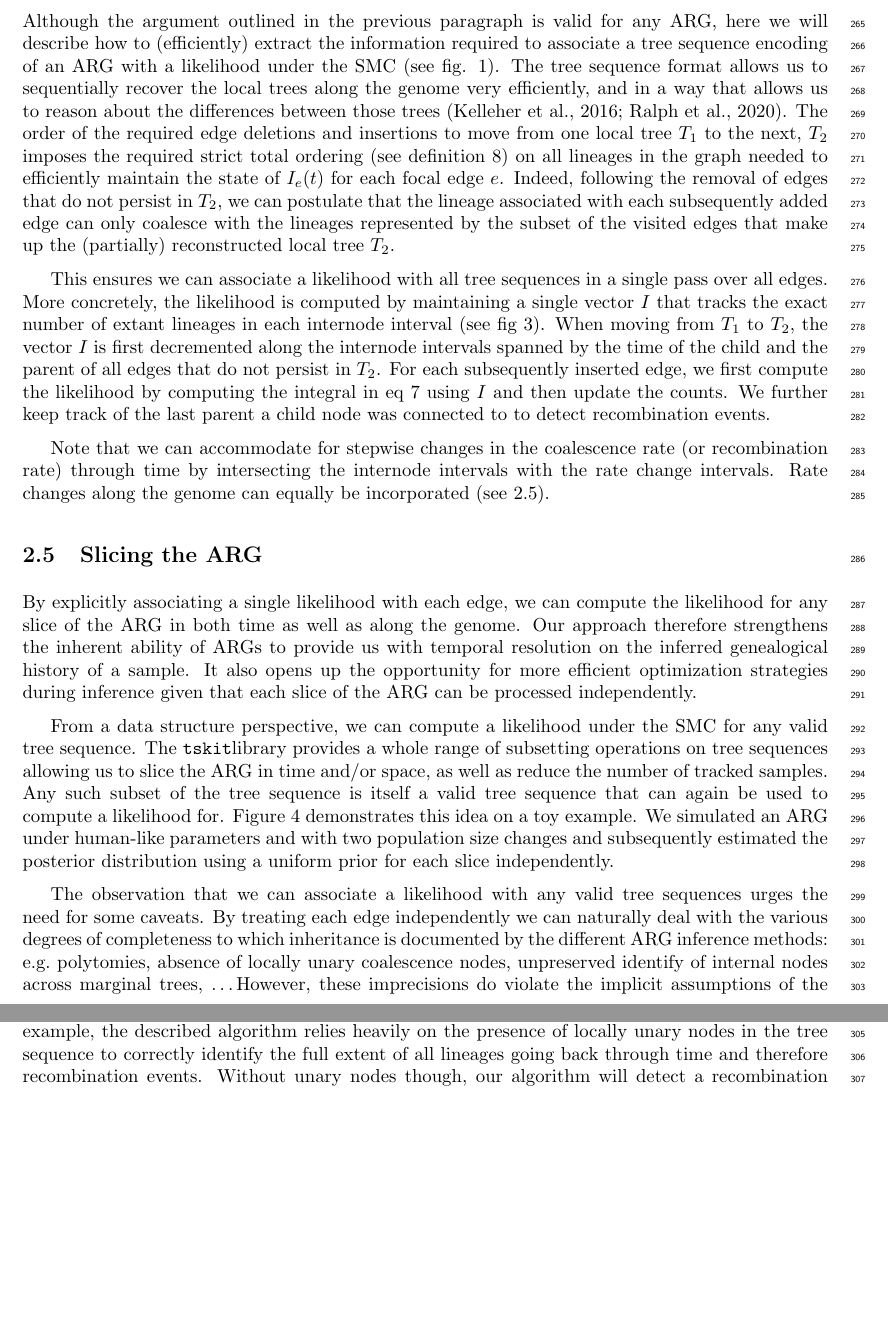
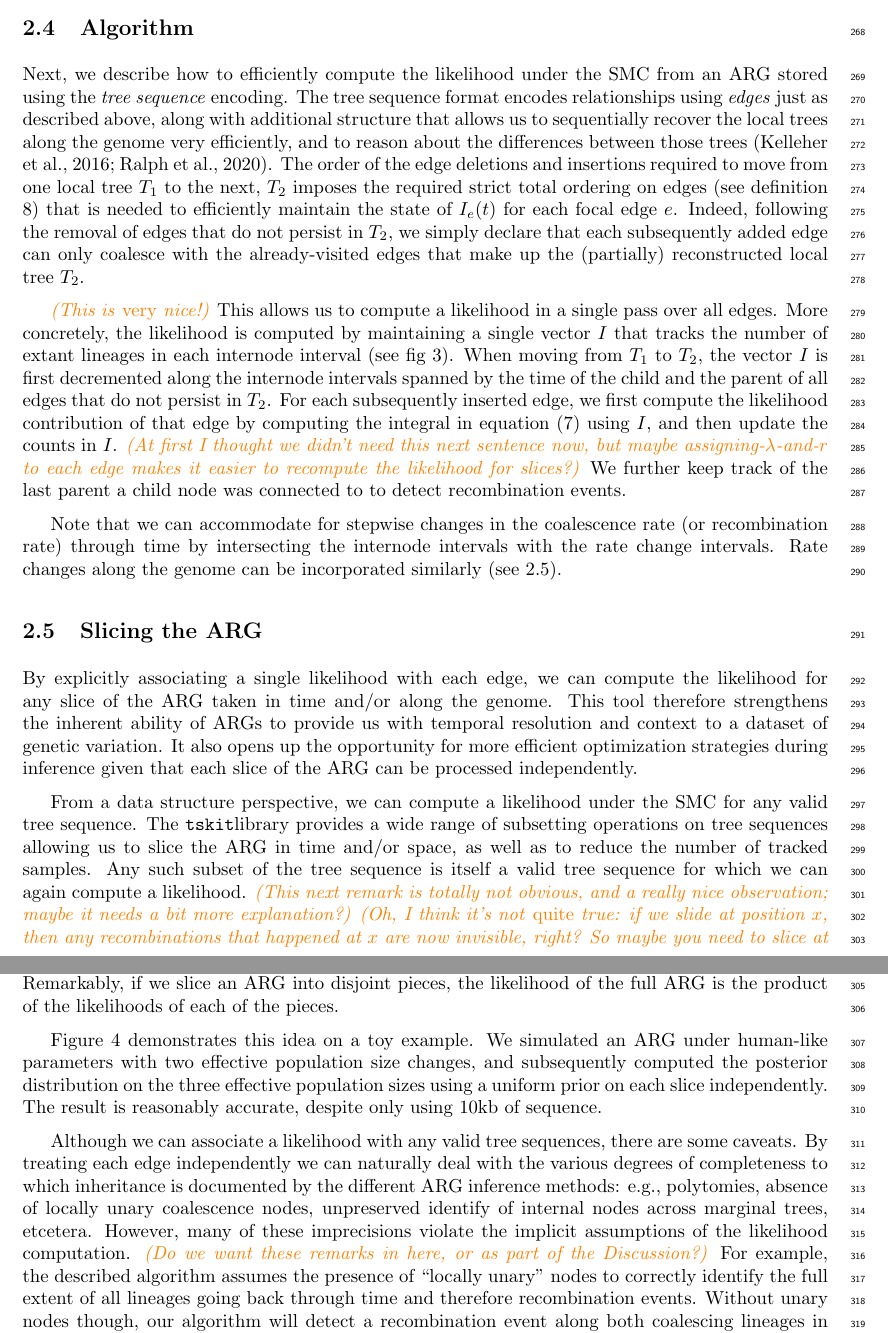
Before and after one commit to petrelharp/smc-bit-paper, a LaTeX paper (paper.tex): two parts of pages 8 and 9 of 24, joined at a grey line, cut at the place of the change, the shorter picture padded with empty space. Compiled offline with pdfLaTeX.

Commit message:
edits to algorithm

```diff
--- a/paper.tex
+++ b/paper.tex
@@ -655,34 +662,41 @@ coalesce with. By moving along the genome in this way, each edge gets visited ex
 \label{fig:algo}
 \end{figure}
 
-Although the argument outlined in the previous paragraph is valid for any ARG, here we
-will describe how to (efficiently) extract the information required to associate a
-tree sequence encoding of an ARG with a likelihood under the SMC (see fig. \ref{fig:smc-unary}).
-The tree sequence format allows us to sequentially recover the local trees
-along the genome very efficiently, and in a way that allows us to reason about
+Next, we describe how to efficiently compute the likelihood under the SMC
+from an ARG stored using the \emph{tree sequence} encoding. %  (see fig. \ref{fig:smc-unary}).
+The tree sequence format encodes relationships using \emph{edges}
+just as described above,
+along with additional structure that
+allows us to sequentially recover the local trees
+along the genome very efficiently, and to reason about
 the differences between those trees \citep{kelleher_efficient_2016, ralph_efficiently_2020}.
-The order of the required edge deletions and insertions to move from one local tree $T_1$ to
-the next, $T_2$ imposes the required strict total ordering
-(see definition \ref{def:coal}) on all
-lineages in the graph needed to efficiently maintain the state of $I_e(t)$ for each focal edge $e$.
+The order of the edge deletions and insertions required to move from one local tree $T_1$ to
+the next, $T_2$ imposes the required strict total ordering on edges
+(see definition \ref{def:coal})
+that is needed to efficiently maintain the state of $I_e(t)$ for each focal edge $e$.
 Indeed, following the removal of edges that do not persist in $T_2$,
-we can postulate that the lineage associated with each subsequently added edge
-can only coalesce with the lineages represented by the subset of the
-visited edges that make up the (partially) reconstructed local tree $T_2$.
+we simply declare that each subsequently added edge
+can only coalesce with the already-visited edges
+that make up the (partially) reconstructed local tree $T_2$.
 
-This ensures we can associate a likelihood
-with all tree sequences in a single pass over all edges.
+\comment{This is \emph{very} nice!}
+This allows us to compute a likelihood in a single pass over all edges.
 More concretely, the likelihood is computed by maintaining a single vector $I$ that tracks
-the exact number of extant lineages in each internode interval (see fig \ref{fig:algo}).
+the number of extant lineages in each internode interval (see fig \ref{fig:algo}).
 When moving from $T_1$ to $T_2$, the vector $I$ is first decremented along the internode intervals
 spanned by the time of the child and the parent of all edges that do not persist in $T_2$.
-For each subsequently inserted edge, we first compute the likelihood by computing the integral
-in eq \ref{eq:full-lik} using $I$ and then update the counts. We further keep track of
+For each subsequently inserted edge, we first compute the likelihood contribution
+of that edge by computing the integral
+in equation \eqref{eq:full-lik} using $I$, and then update the counts in $I$.
+\comment{At first I thought we didn't need this next sentence now, but maybe
+assigning-$\lambda$-and-$r$ to each edge makes it easier to recompute the likelihood
+for slices?}
+We further keep track of
 the last parent a child node was connected to to detect recombination events.
 
 Note that we can accommodate for stepwise changes in the coalescence rate (or recombination rate)
 through time by intersecting the internode intervals with the rate change intervals.
-Rate changes along the genome can equally be incorporated (see \ref{sec:slicing}).
+Rate changes along the genome can be incorporated similarly (see \ref{sec:slicing}).
 
 % There is probably no need to potentially confuse people with this detail
 %Remark: better to describe edges here as edge-intervals, each describing a
@@ -702,38 +716,52 @@ Rate changes along the genome can equally be incorporated (see \ref{sec:slicing}
 
 % slicing of the ARG
 By explicitly associating a single likelihood with each edge,
-we can compute the likelihood for any slice of the ARG in both
-time as well as along the genome. Our approach therefore strengthens
+we can compute the likelihood for any slice of the ARG taken in
+time and/or along the genome. This tool therefore strengthens
 the inherent ability of ARGs to provide us with temporal
-resolution on the inferred genealogical history of a sample.
+resolution and context to a dataset of genetic variation.
 It also opens up the opportunity for more efficient optimization
 strategies during inference given that each slice of the ARG can be
 processed independently.
 
 From a data structure perspective, we can compute a likelihood
 under the SMC for any valid tree sequence.
-The \tskit library provides a whole range
+The \tskit library provides a wide range
 of subsetting operations on tree sequences allowing us to slice
-the ARG in time and/or space, as well as reduce the number of
+the ARG in time and/or space, as well as to reduce the number of
 tracked samples. Any such subset of the tree sequence is itself
-a valid tree sequence that can again be used to compute a
-likelihood for. Figure \ref{fig:3-arg-slices} demonstrates this idea
-on a toy example. We simulated an ARG under human-like parameters and with
-two population size changes and subsequently estimated the posterior
-distribution using a uniform prior for each slice independently.
+a valid tree sequence for which we can again compute a likelihood.
+\comment{This next remark is totally not obvious, and a really nice observation;
+maybe it needs a bit more explanation?}
+\comment{Oh, I think it's not \emph{quite} true: if we slide at position $x$,
+then any recombinations that happened at $x$ are now invisible, right?
+So maybe you need to slice at non-integer positions, or do some bookeeping
+about the number of edges with starts exactly at $x$?}
+Remarkably, if we slice an ARG into disjoint pieces,
+the likelihood of the full ARG
+is the product of the likelihoods of each of the pieces.
 
-The observation that we can associate a likelihood with any valid tree sequences
-urges the need for some caveats. By treating each edge independently we can
+Figure \ref{fig:3-arg-slices} demonstrates this idea
+on a toy example. We simulated an ARG under human-like parameters with
+two effective population size changes, and subsequently computed the posterior
+distribution on the three effective population sizes
+using a uniform prior on each slice independently.
+The result is reasonably accurate,
+despite only using 10kb of sequence.
+
+Although we can associate a likelihood with any valid tree sequences,
+there are some caveats. By treating each edge independently we can
 naturally deal with the various degrees of completeness to which inheritance
-is documented by the different ARG inference methods: e.g.\ polytomies, absence
+is documented by the different ARG inference methods: e.g., polytomies, absence
 of locally unary coalescence nodes, unpreserved identify of internal nodes
-across marginal trees, \dots However, these imprecisions do violate the implicit
+across marginal trees, etcetera.
+However, many of these imprecisions violate the implicit
 assumptions of the likelihood computation.
 \comment{Do we want these remarks in here, or as part of the Discussion?}
-For example, the described algorithm relies heavily on the
-presence of locally unary nodes in the tree sequence to correctly identify the
-full extent of all lineages going back through time and therefore recombination
-events. Without unary nodes though, our algorithm will detect a recombination
+For example, the described algorithm assumes the
+presence of ``locally unary'' nodes to correctly identify the
+full extent of all lineages going back through time and therefore recombination events.
+Without unary nodes though, our algorithm will detect a recombination
 event along both coalescing lineages in case of a (sub)tree height changes along
 the ARG as both edges would switch parent nodes. This can be mitigated by limiting
 the number of 'inferrable' recombination events per coalescence event to 1
```
Also changed, not shown: paper.tex (24 more changed lines).
